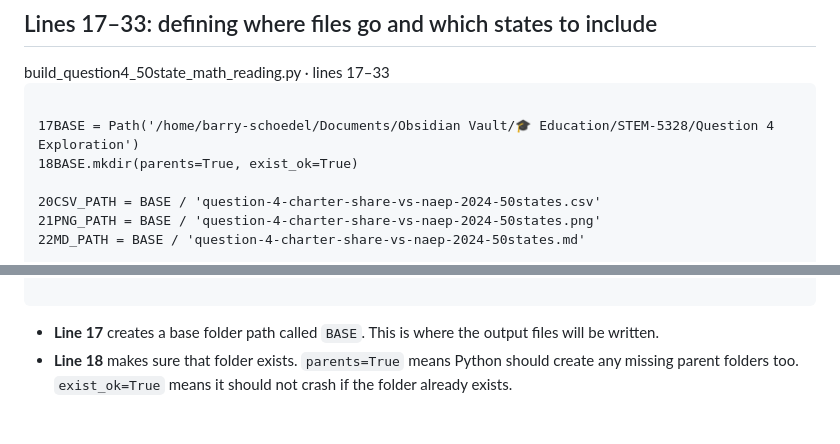
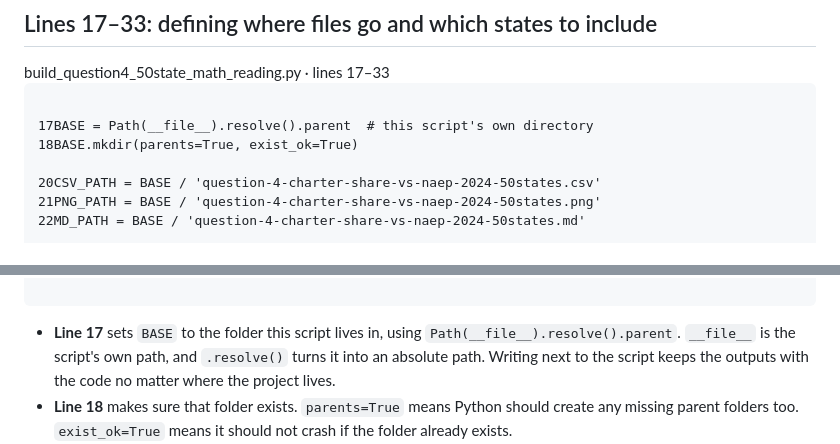
Before and after one commit to schoedel-learn/data-science-for-educators, a Markdown page: content/questions/question-4-python-walkthrough.md, 2 parts joined by grey strips. Rendered like a GitHub page; blank space fills up the shorter version.

Commit message:
Fix stale vault path in Question 4 Python walkthrough (script now uses script-relative output dir)

```diff
--- a/content/questions/question-4-python-walkthrough.md
+++ b/content/questions/question-4-python-walkthrough.md
@@ -79,7 +79,7 @@ The code below is broken into sections. Each section shows the exact lines from
 <div class="code-editor-wrap">
   <div class="code-editor-label">build_question4_50state_math_reading.py · lines 17–33</div>
   <pre class="code-editor" aria-label="Python code block from build_question4_50state_math_reading.py, lines 17 to 33"><code>
-<span class="code-line"><span class="code-gutter">17</span><span class="code-text">BASE = Path(&#x27;/home/barry-schoedel/Documents/Obsidian Vault/🎓 Education/STEM-5328/Question 4 Exploration&#x27;)</span></span>
+<span class="code-line"><span class="code-gutter">17</span><span class="code-text">BASE = Path(__file__).resolve().parent  # this script&#x27;s own directory</span></span>
 <span class="code-line"><span class="code-gutter">18</span><span class="code-text">BASE.mkdir(parents=True, exist_ok=True)</span></span>
 <span class="code-line"><span class="code-gutter"></span><span class="code-text"> </span></span>
 <span class="code-line"><span class="code-gutter">20</span><span class="code-text">CSV_PATH = BASE / &#x27;question-4-charter-share-vs-naep-2024-50states.csv&#x27;</span></span>
@@ -99,7 +99,7 @@ The code below is broken into sections. Each section shows the exact lines from
   </code></pre>
 </div>
 
-- **Line 17** creates a base folder path called `BASE`. This is where the output files will be written.
+- **Line 17** sets `BASE` to the folder this script lives in, using `Path(__file__).resolve().parent`. ``__file__`` is the script's own path, and `.resolve()` turns it into an absolute path. Writing next to the script keeps the outputs with the code no matter where the project lives.
 - **Line 18** makes sure that folder exists. `parents=True` means Python should create any missing parent folders too. `exist_ok=True` means it should not crash if the folder already exists.
 - **Lines 20–22** define the three output files: a CSV, a PNG chart, and a markdown note.
 - **Line 24** stores the URL of the NCES Excel file that contains charter-school enrollment share by state.
```
